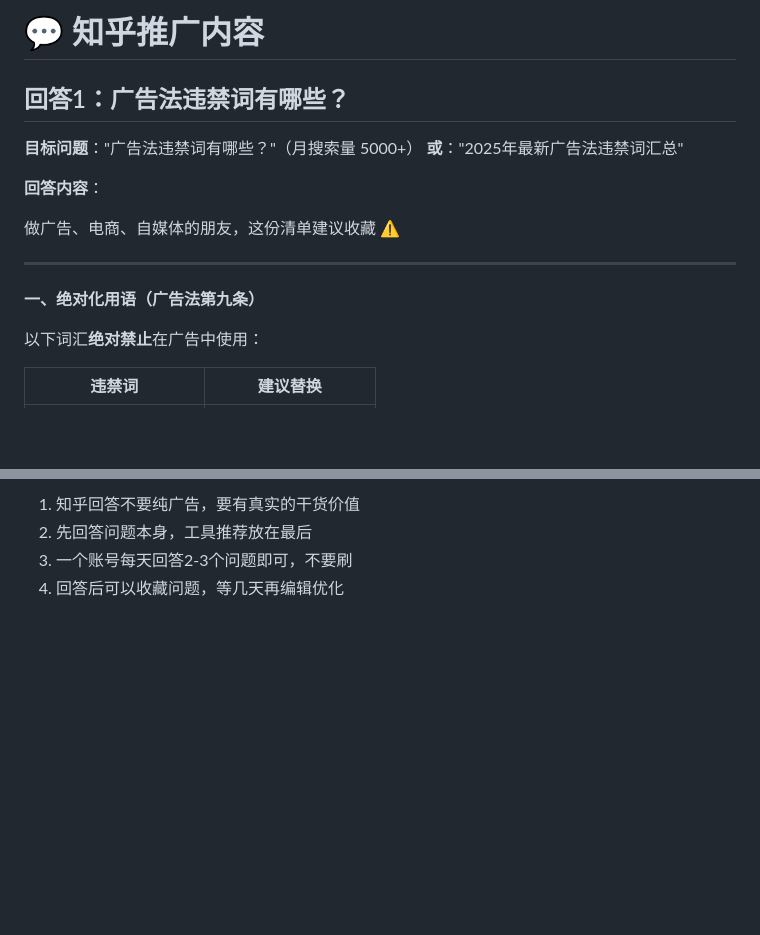
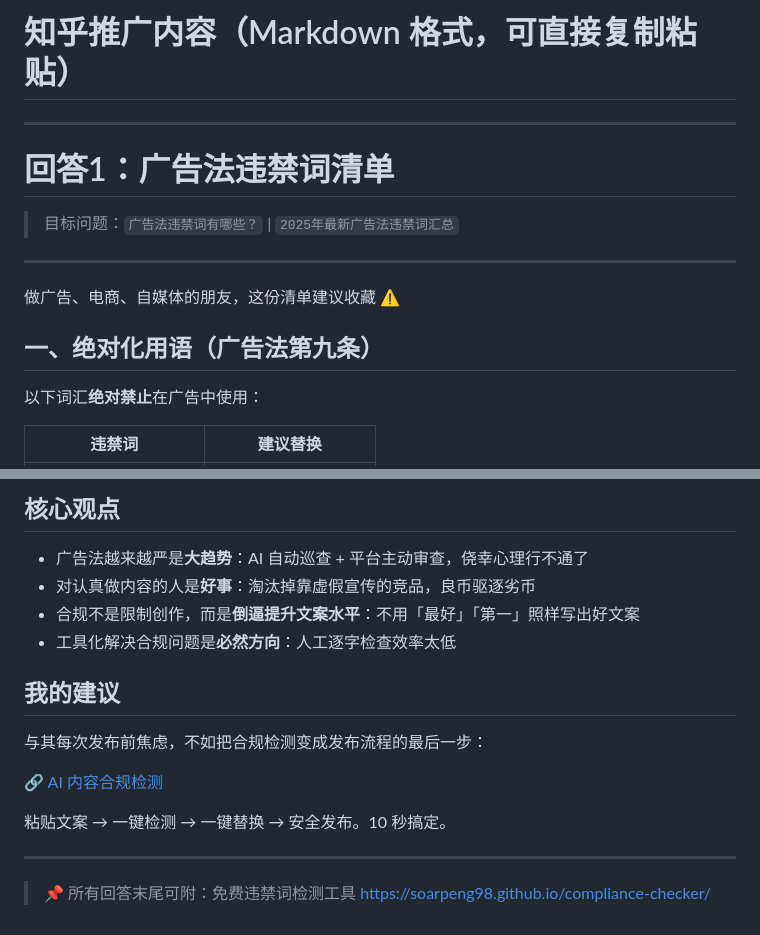
Before and after one commit to soarpeng98/compliance-checker, a Markdown page: promo-assets/知乎文案.md, 2 parts joined by grey strips. GitHub-like rendering; blank space fills up the shorter version.

Commit message:
📝 知乎文案改为标准Markdown格式，可直接复制粘贴

```diff
--- a/promo-assets/知乎文案.md
+++ b/promo-assets/知乎文案.md
@@ -1,17 +1,16 @@
-# 💬 知乎推广内容
+# 知乎推广内容（Markdown 格式，可直接复制粘贴）
 
-## 回答1：广告法违禁词有哪些？
+---
 
-**目标问题**："广告法违禁词有哪些？"（月搜索量 5000+）
-**或**："2025年最新广告法违禁词汇总"
+# 回答1：广告法违禁词清单
 
-**回答内容**：
+> 目标问题：`广告法违禁词有哪些？` | `2025年最新广告法违禁词汇总`
+
+---
 
 做广告、电商、自媒体的朋友，这份清单建议收藏 ⚠️
 
----
-
-**一、绝对化用语（广告法第九条）**
+## 一、绝对化用语（广告法第九条）
 
 以下词汇**绝对禁止**在广告中使用：
 
@@ -164,5 +159,19 @@
 
-1. 知乎回答不要纯广告，要有真实的干货价值
-2. 先回答问题本身，工具推荐放在最后
-3. 一个账号每天回答2-3个问题即可，不要刷
-4. 回答后可以收藏问题，等几天再编辑优化
+## 核心观点
+
+- 广告法越来越严是**大趋势**：AI 自动巡查 + 平台主动审查，侥幸心理行不通了
+- 对认真做内容的人是**好事**：淘汰掉靠虚假宣传的竞品，良币驱逐劣币
+- 合规不是限制创作，而是**倒逼提升文案水平**：不用「最好」「第一」照样写出好文案
+- 工具化解决合规问题是**必然方向**：人工逐字检查效率太低
+
+## 我的建议
+
+与其每次发布前焦虑，不如把合规检测变成发布流程的最后一步：
+
+🔗 [AI 内容合规检测](https://soarpeng98.github.io/compliance-checker/)
+
+粘贴文案 → 一键检测 → 一键替换 → 安全发布。10 秒搞定。
+
+---
+
+> 📌 所有回答末尾可附：免费违禁词检测工具 https://soarpeng98.github.io/compliance-checker/
```
Also changed, not shown: other parts of promo-assets/知乎文案.md (+93 -97 lines), promo-assets/小红书文案-优化版.md (added, +73 -0 lines).
